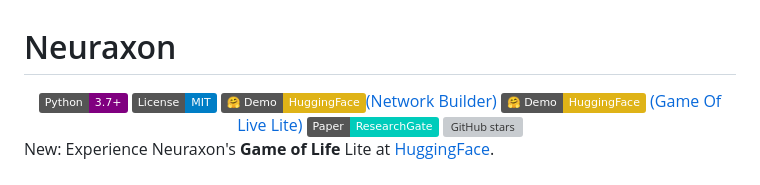
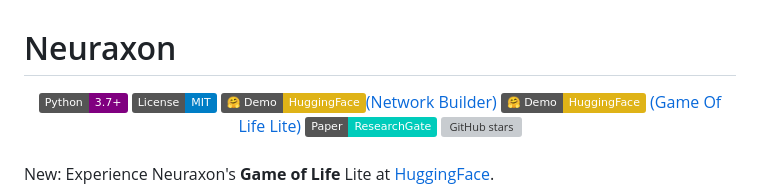
Before and after one commit to DavidVivancos/Neuraxon, a Markdown page: readme.md, the part around one of its changes. Drawn GitHub-style; badges without logos; grey boxes are pictures that could not be loaded.

Commit message:
Update readme.md
format

```diff
--- a/readme.md
+++ b/readme.md
@@ -4,7 +4,7 @@
 <a href="https://www.python.org/"><img alt="Python" src="https://img.shields.io/badge/Python-3.7+-1f425f.svg?color=purple"></a>
 <a href="https://opensource.org/licenses/MIT"><img alt="License" src="https://img.shields.io/badge/License-MIT-blue"></a>
 <a href="https://huggingface.co/spaces/DavidVivancos/Neuraxon"><img src="https://img.shields.io/badge/🤗%20Demo-HuggingFace-yellow">(Network Builder)</a>
-<a href="https://huggingface.co/spaces/DavidVivancos/NeuraxonLife"><img src="https://img.shields.io/badge/🤗%20Demo-HuggingFace-yellow"> (Game Of Live Lite)</a>
+<a href="https://huggingface.co/spaces/DavidVivancos/NeuraxonLife"><img src="https://img.shields.io/badge/🤗%20Demo-HuggingFace-yellow"> (Game Of Life Lite)</a>
 <a href="https://www.researchgate.net/publication/397331336_Neuraxon"><img src="https://img.shields.io/badge/Paper-ResearchGate-00CCBB.svg"></a>
 <a href="https://github.com/DavidVivancos/Neuraxon"><img alt="GitHub stars" src="https://img.shields.io/github/stars/DavidVivancos/Neuraxon?style=social"></a>
 </div>
```
Also changed, not shown: other parts of readme.md (+1 -1 lines).
